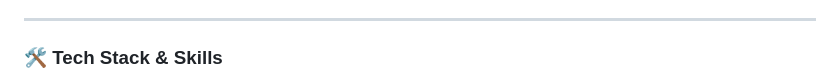
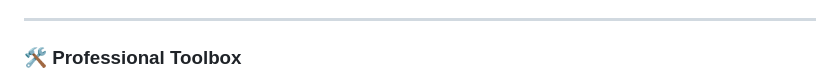
Before and after one commit to helaluddin-swe/helaluddin-swe, a Markdown page: README.md, the part around one of its changes. Drawn GitHub-style.

```diff
--- a/README.md
+++ b/README.md
@@ -20,5 +20,5 @@
 - 💡 **Current Focus:** Advanced AI Engineering and High-Performance Backend Systems.
 
 ---
-### 🛠️ Tech Stack & Skills
+### 🛠️ Professional Toolbox
 
```
Also changed, not shown: other parts of README.md (+54 -10 lines).
